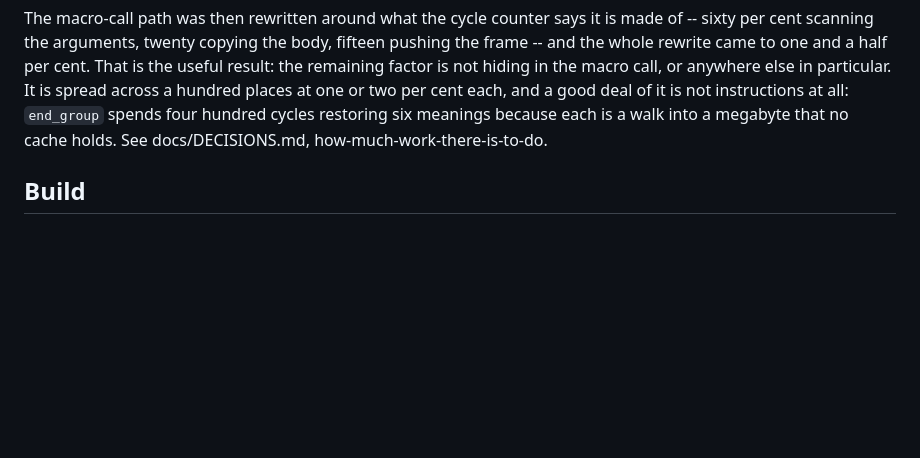
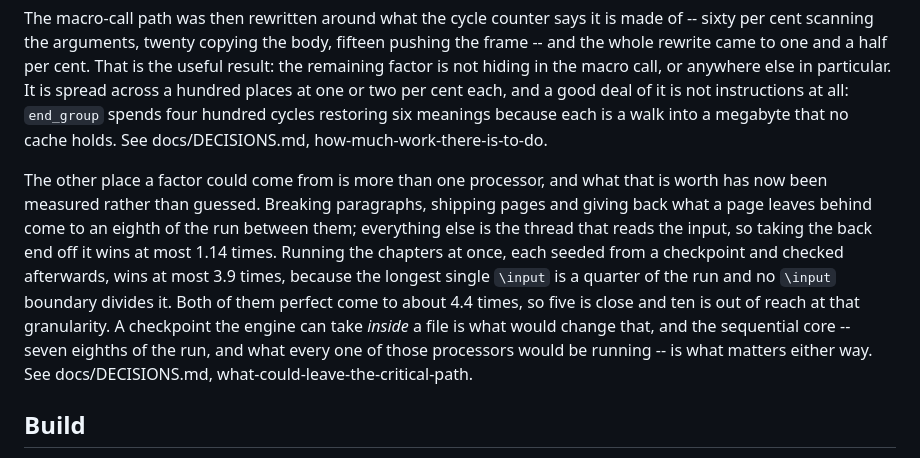
Before and after one commit to skypher/hstex, a Markdown page: README.md, the part around the change. Drawn GitHub-style; blank space fills up the shorter version.

Commit message:
Say what a second processor could be worth, and what bounds it
The plan for the factor still missing had two kinds of parallelism in it and
neither had been measured. Both now are.

Reading the clock around the work that does not have to happen where it
happens -- breaking a paragraph, shipping a page, giving back what a page
leaves behind -- puts the three of them at an eighth of the run between
them. Everything else is the thread that reads the input, so taking the back
end off that thread wins at most 1.14 times.

Noting the time at every file the run opens puts the longest single `\input`
at 5.24 seconds of 20.25, and the three longest are single files that input
nothing. So running the chapters at once, each seeded from a checkpoint and
checked afterwards, wins at most 3.9 times however well the guessing goes.

Both of them perfect come to 4.4. The milestone asks five and then ten, so
the second cannot be had this way at all, and what follows is that a
checkpoint has to be takeable inside a file rather than between two of them.

Co-Authored-By: Claude Fable 5 <noreply@anthropic.com>
Claude-Session: https://claude.ai/code/session_01Txg1d4jLgYTKvufH14gYSv

```diff
--- a/README.md
+++ b/README.md
@@ -248,6 +248,20 @@ at all: `end_group` spends four hundred cycles restoring six meanings because
 each is a walk into a megabyte that no cache holds. See docs/DECISIONS.md,
 how-much-work-there-is-to-do.
 
+The other place a factor could come from is more than one processor, and
+what that is worth has now been measured rather than guessed. Breaking
+paragraphs, shipping pages and giving back what a page leaves behind come to
+an eighth of the run between them; everything else is the thread that reads
+the input, so taking the back end off it wins at most 1.14 times. Running
+the chapters at once, each seeded from a checkpoint and checked afterwards,
+wins at most 3.9 times, because the longest single `\input` is a quarter of
+the run and no `\input` boundary divides it. Both of them perfect come to
+about 4.4 times, so five is close and ten is out of reach at that
+granularity. A checkpoint the engine can take *inside* a file is what would
+change that, and the sequential core -- seven eighths of the run, and what
+every one of those processors would be running -- is what matters either
+way. See docs/DECISIONS.md, what-could-leave-the-critical-path.
+
 ## Build
 
 The engine itself requires a C17 compiler, Meson, and Ninja. The engine tests
```
